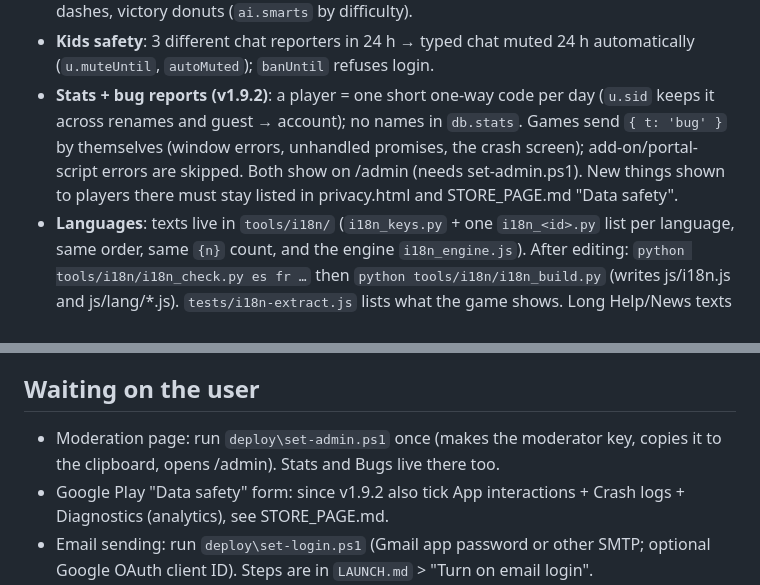
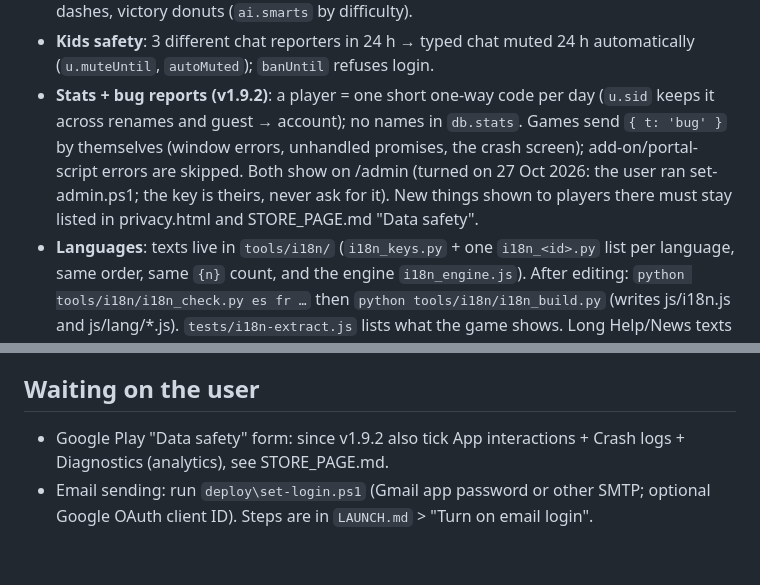
Before and after one commit to TheBlueDucky/CogWIld, a Markdown page: CLAUDE.md, 2 parts joined by grey strips. GitHub-like rendering; blank space fills up the shorter version.

Commit message:
CLAUDE.md: the moderation page is on
Co-Authored-By: Claude Opus 5.5 <noreply@anthropic.com>

```diff
--- a/CLAUDE.md
+++ b/CLAUDE.md
@@ -128,7 +128,7 @@ The user is not a programmer: explain things in plain words, test everything you
 - **Kids safety**: 3 different chat reporters in 24 h → typed chat muted 24 h automatically (`u.muteUntil`, `autoMuted`); `banUntil` refuses login.
 - **Stats + bug reports (v1.9.2)**: a player = one short one-way code per day (`u.sid` keeps it across renames and guest → account); no names in
   `db.stats`. Games send `{ t: 'bug' }` by themselves (window errors, unhandled promises, the crash screen); add-on/portal-script errors are skipped.
-  Both show on /admin (needs set-admin.ps1). New things shown to players there must stay listed in privacy.html and STORE_PAGE.md "Data safety".
+  Both show on /admin (turned on 27 Oct 2026: the user ran set-admin.ps1; the key is theirs, never ask for it). New things shown to players there must stay listed in privacy.html and STORE_PAGE.md "Data safety".
 - **Languages**: texts live in `tools/i18n/` (`i18n_keys.py` + one `i18n_<id>.py` list per language, same order, same `{n}` count, and the
   engine `i18n_engine.js`). After editing: `python tools/i18n/i18n_check.py es fr …` then `python tools/i18n/i18n_build.py` (writes js/i18n.js and
   js/lang/*.js). `tests/i18n-extract.js` lists what the game shows. Long Help/News texts stay English.
@@ -186,7 +186,6 @@ apps would break with the new server; they then get an "update" prompt.
 - The server's sign-up limit is 5 accounts per network per hour (tests reuse accounts for that reason).
 
 ## Waiting on the user
-- Moderation page: run `deploy\set-admin.ps1` once (makes the moderator key, copies it to the clipboard, opens /admin). Stats and Bugs live there too.
 - Google Play "Data safety" form: since v1.9.2 also tick App interactions + Crash logs + Diagnostics (analytics), see STORE_PAGE.md.
 - Email sending: run `deploy\set-login.ps1` (Gmail app password or other SMTP; optional Google OAuth client ID).
   Steps are in `LAUNCH.md` > "Turn on email login".
```
